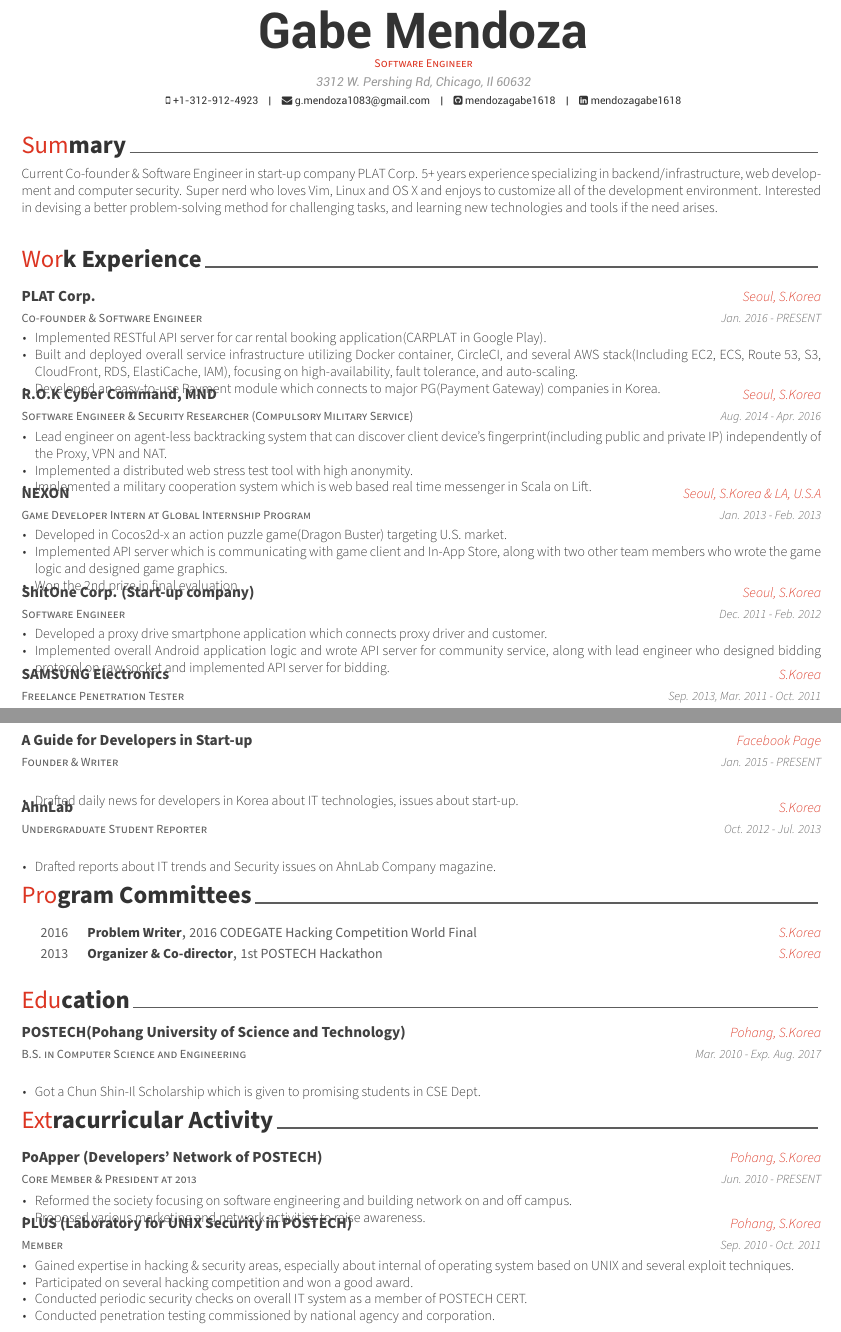
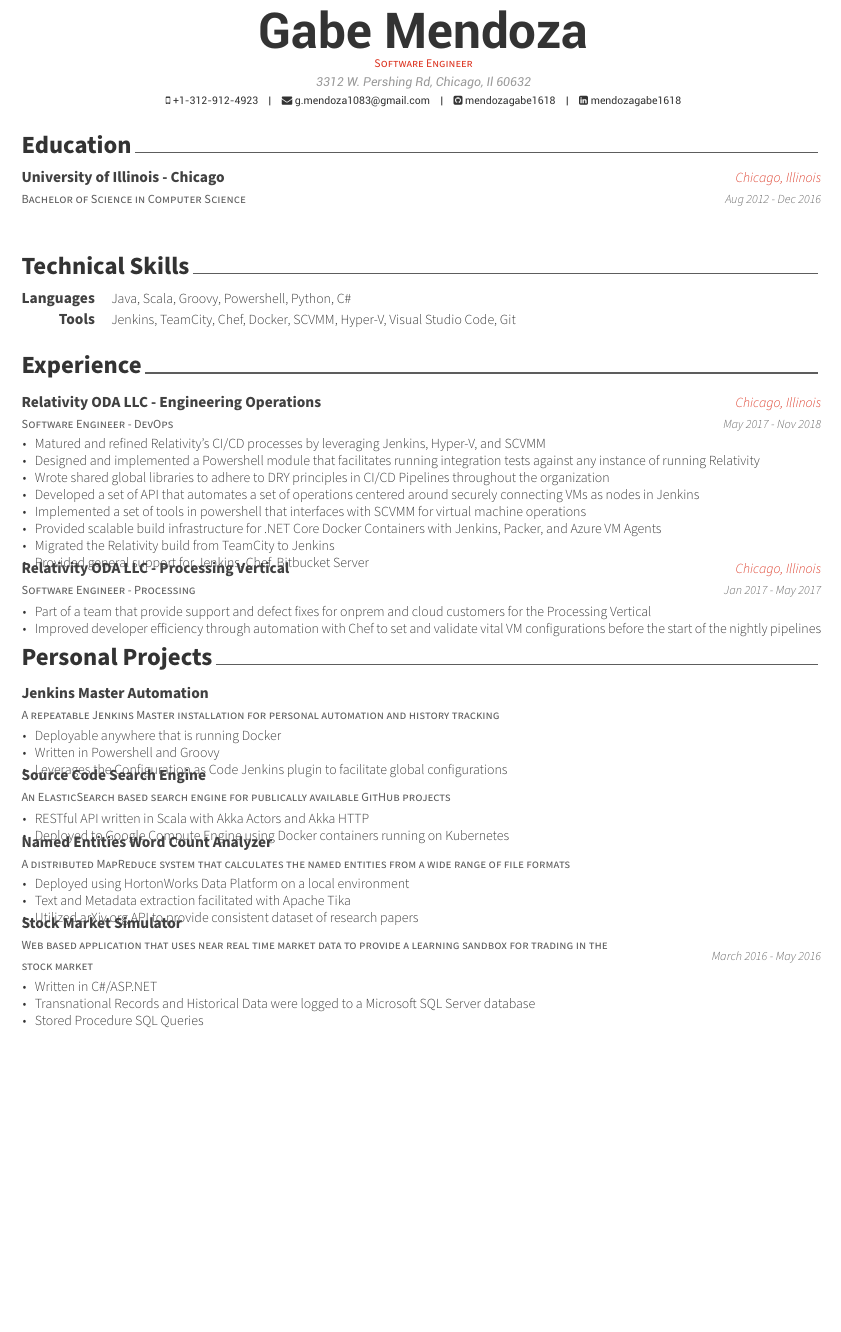
Before and after one commit to mendozagabe1618/resume, a LaTeX CV (resume.tex, which reads resume/Education.tex, resume/Experience.tex, resume/Projects.tex): two parts of pages 1 and 2 of 2 before the commit and part of the page after it, the two joined at a grey line, cut so that both start at the same text, the shorter picture padded with empty space. Compiled offline with XeLaTeX.

Commit message:
Bulk is done

```diff
--- a/resume.tex
+++ b/resume.tex
@@ -41,7 +41,7 @@
 % \definecolor{lighttext}{HTML}{999999}
 
 % Set false if you don't want to highlight section with awesome color
-\setbool{acvSectionColorHighlight}{true}
+\setbool{acvSectionColorHighlight}{false}
 
 % If you would like to change the social information separator from a pipe (|) to something else
 \renewcommand{\acvHeaderSocialSep}{\quad\textbar\quad}
@@ -80,25 +80,18 @@
 
 % Print the footer with 3 arguments(<left>, <center>, <right>)
 % Leave any of these blank if they are not needed
-\makecvfooter
-  {\today}
-  {Claud D. Park~~~·~~~Résumé}
-  {\thepage}
+% \makecvfooter
+%   {\today}
 
 
 %-------------------------------------------------------------------------------
 %	CV/RESUME CONTENT
 %	Each section is imported separately, open each file in turn to modify content
 %-------------------------------------------------------------------------------
-\input{resume/summary.tex}
-\input{resume/experience.tex}
-\input{resume/honors.tex}
-\input{resume/presentation.tex}
-\input{resume/writing.tex}
-\input{resume/committees.tex}
-\input{resume/education.tex}
-\input{resume/extracurricular.tex}
-
+\input{resume/Education.tex}
+\input{resume/TechnicalSkills.tex}
+\input{resume/Experience.tex}
+\input{resume/Projects.tex}
 
 %-------------------------------------------------------------------------------
 \end{document}
--- a/resume/presentation.tex
+++ b/resume/Education.tex
@@ -1,7 +1,7 @@
 %-------------------------------------------------------------------------------
 %	SECTION TITLE
 %-------------------------------------------------------------------------------
-\cvsection{Presentation}
+\cvsection{Education}
 
 
 %-------------------------------------------------------------------------------
@@ -11,3 +11,11 @@
 
 %---------------------------------------------------------
   \cventry
+    {Bachelor of Science in Computer Science} % Degree
+    {University of Illinois - Chicago} % Institution
+    {Chicago, Illinois} % Location
+    {Aug 2012 - Dec 2016} {}
+    %   \begin{cvitems} % Description(s) bullet points
+    %     % \item {Got a Chun Shin-Il Scholarship which is given to promising students in CSE Dept.}
+    %   \end{cvitems}
+    % }
--- /dev/null
+++ b/resume/Experience.tex
@@ -0,0 +1,45 @@
+%-------------------------------------------------------------------------------
+%	SECTION TITLE
+%-------------------------------------------------------------------------------
+\cvsection{Experience}
+
+%-------------------------------------------------------------------------------
+%	CONTENT
+%-------------------------------------------------------------------------------
+\begin{cventries}
+
+%---------------------------------------------------------
+  \cventry
+    {Software Engineer - DevOps} % Job title
+    {Relativity ODA LLC - Engineering Operations} % Organization
+    {Chicago, Illinois} % Location
+    {May 2017 - Nov 2018} % Date(s)
+    {
+      \begin{cvitems} % Description(s) of tasks/responsibilities
+        \item {Matured and refined Relativity's CI/CD processes by leveraging Jenkins, Hyper-V, and SCVMM}
+        \item {Designed and implemented a Powershell module that facilitates running integration tests against any instance of running Relativity}
+        \item {Wrote shared global libraries to adhere to DRY principles in CI/CD Pipelines throughout the organization}
+        \item {Developed a set of API that automates a set of operations centered around securely connecting VMs as nodes in Jenkins}
+        \item {Implemented a set of tools in powershell that interfaces with SCVMM for virtual machine operations}
+        \item {Provided scalable build infrastructure for .NET Core Docker Containers with Jenkins, Packer, and Azure VM Agents}
+        \item {Migrated the Relativity build from TeamCity to Jenkins}
+        \item {Provided general support for Jenkins, Chef, Bitbucket Server}
+      \end{cvitems}
+    }
+
+  \cventry
+    {Software Engineer - Processing} % Job title
+    {Relativity ODA LLC - Processing Vertical} % Organization
+    {Chicago, Illinois} % Location
+    {Jan 2017 - May 2017} % Date(s)
+    {
+      \begin{cvitems} % Description(s) of tasks/responsibilities
+        \item {Part of a team that provide support and defect fixes for onprem and cloud customers for the Processing Vertical}
+        \item {Improved developer efficiency through automation with Chef to set and validate vital VM configurations before the start of the nightly pipelines}
+      \end{cvitems}
+    }
+
+
+
+%---------------------------------------------------------
+\end{cventries}
--- /dev/null
+++ b/resume/Projects.tex
@@ -0,0 +1,67 @@
+%-------------------------------------------------------------------------------
+%	SECTION TITLE
+%-------------------------------------------------------------------------------
+\cvsection{Personal Projects}
+
+%-------------------------------------------------------------------------------
+%	CONTENT
+%-------------------------------------------------------------------------------
+\begin{cventries}
+
+%---------------------------------------------------------
+  \cventry
+    {A repeatable Jenkins Master installation for personal automation and history tracking} % Elevator Pitch
+    {Jenkins Master Automation} % Title
+    {} % Location
+    {} % Date(s)
+    {
+      \begin{cvitems} % Description(s) of tasks/responsibilities
+        \item {Deployable anywhere that is running Docker}
+        \item {Written in Powershell and Groovy}
+        \item {Leverages the Configuration as Code Jenkins plugin to facilitate global configurations}
+      \end{cvitems}
+    }
+
+%---------------------------------------------------------
+  \cventry
+    {An ElasticSearch based search engine for publically available GitHub projects} % Elevator Pitch
+    {Source Code Search Engine} % Title
+    {} % Location
+    {} % Date(s)
+    {
+      \begin{cvitems} % Description(s) of tasks/responsibilities
+        \item {RESTful API written in Scala with Akka Actors and Akka HTTP}
+        \item {Deployed to Google Compute Engine using Docker containers running on Kubernetes}
+      \end{cvitems}
+    }
+
+%---------------------------------------------------------
+  \cventry
+    {A distributed MapReduce system that calculates the named entities from a wide range of file formats} % Elevator Pitch
+    {Named Entities Word Count Analyzer} % Title
+    {} % Location
+    {} % Date(s)
+    {
+      \begin{cvitems} % Description(s) of tasks/responsibilities
+        \item {Deployed using HortonWorks Data Platform on a local environment}
+        \item {Text and Metadata extraction facilitated with Apache Tika}
+        \item {Utilized arXiv.org API to provide consistent dataset of research papers}
+      \end{cvitems}
+    }
+
+%---------------------------------------------------------
+  \cventry
+    {Web based application that uses near real time market data to provide a learning sandbox for trading in the stock market} % Elevator Pitch
+    {Stock Market Simulator} % Title
+    {} % Location
+    {March 2016 - May 2016} % Date(s)
+    {
+      \begin{cvitems} % Description(s) of tasks/responsibilities
+        \item {Written in C\#/ASP.NET}
+        \item {Transnational Records and Historical Data were logged to a Microsoft SQL Server database}
+        \item {Stored Procedure SQL Queries}
+      \end{cvitems}
+    }
+
+%---------------------------------------------------------
+\end{cventries}
--- a/resume/committees.tex
+++ b/resume/TechnicalSkills.tex
@@ -1,27 +1,22 @@
 %-------------------------------------------------------------------------------
 %	SECTION TITLE
 %-------------------------------------------------------------------------------
-\cvsection{Program Committees}
+\cvsection{Technical Skills}
 
 
 %-------------------------------------------------------------------------------
 %	CONTENT
 %-------------------------------------------------------------------------------
-\begin{cvhonors}
+\begin{cvskills}
 
 %---------------------------------------------------------
-  \cvhonor
-    {Problem Writer} % Position
-    {2016 CODEGATE Hacking Competition World Final} % Committee
-    {S.Korea} % Location
-    {2016} % Date(s)
+  \cvskill
+    {Languages} % Skill
+    {Java, Scala, Groovy, Powershell, Python, C\#} % Skillset
+
+  \cvskill
+    {Tools} % Skill
+    {Jenkins, TeamCity, Chef, Docker, SCVMM, Hyper-V, Visual Studio Code, Git} % Skillset
 
 %---------------------------------------------------------
-  \cvhonor
-    {Organizer \& Co-director} % Position
-    {1st POSTECH Hackathon} % Committee
-    {S.Korea} % Location
-    {2013} % Date(s)
-
-%---------------------------------------------------------
-\end{cvhonors}
+\end{cvskills}
--- a/resume/education.tex
+++ /dev/null
@@ -1,25 +0,0 @@
-%-------------------------------------------------------------------------------
-%	SECTION TITLE
-%-------------------------------------------------------------------------------
-\cvsection{Education}
-
-
-%-------------------------------------------------------------------------------
-%	CONTENT
-%-------------------------------------------------------------------------------
-\begin{cventries}
-
-%---------------------------------------------------------
-  \cventry
-    {B.S. in Computer Science and Engineering} % Degree
-    {POSTECH(Pohang University of Science and Technology)} % Institution
-    {Pohang, S.Korea} % Location
-    {Mar. 2010 - Exp. Aug. 2017} % Date(s)
-    {
-      \begin{cvitems} % Description(s) bullet points
-        \item {Got a Chun Shin-Il Scholarship which is given to promising students in CSE Dept.}
-      \end{cvitems}
-    }
-
-%---------------------------------------------------------
-\end{cventries}
--- a/resume/experience.tex
+++ /dev/null
@@ -1,85 +0,0 @@
-%-------------------------------------------------------------------------------
-%	SECTION TITLE
-%-------------------------------------------------------------------------------
-\cvsection{Work Experience}
-
-
-%-------------------------------------------------------------------------------
-%	CONTENT
-%-------------------------------------------------------------------------------
-\begin{cventries}
-
-%---------------------------------------------------------
-  \cventry
-    {Co-founder \& Software Engineer} % Job title
-    {PLAT Corp.} % Organization
-    {Seoul, S.Korea} % Location
-    {Jan. 2016 - PRESENT} % Date(s)
-    {
-      \begin{cvitems} % Description(s) of tasks/responsibilities
-        \item {Implemented RESTful API server for car rental booking application(CARPLAT in Google Play).}
-        \item {Built and deployed overall service infrastructure utilizing Docker container, CircleCI, and several AWS stack(Including EC2, ECS, Route 53, S3, CloudFront, RDS, ElastiCache, IAM), focusing on high-availability, fault tolerance, and auto-scaling.}
-        \item {Developed an easy-to-use Payment module which connects to major PG(Payment Gateway) companies in Korea.}
-      \end{cvitems}
-    }
-
-%---------------------------------------------------------
-  \cventry
-    {Software Engineer \& Security Researcher (Compulsory Military Service)} % Job title
-    {R.O.K Cyber Command, MND} % Organization
-    {Seoul, S.Korea} % Location
-    {Aug. 2014 - Apr. 2016} % Date(s)
-    {
-      \begin{cvitems} % Description(s) of tasks/responsibilities
-        \item {Lead engineer on agent-less backtracking system that can discover client device's fingerprint(including public and private IP) independently of the Proxy, VPN and NAT.}
-        \item {Implemented a distributed web stress test tool with high anonymity.}
-        \item {Implemented a military cooperation system which is web based real time messenger in Scala on Lift.}
-      \end{cvitems}
-    }
-
-%---------------------------------------------------------
-  \cventry
-    {Game Developer Intern at Global Internship Program} % Job title
-    {NEXON} % Organization
-    {Seoul, S.Korea \& LA, U.S.A} % Location
-    {Jan. 2013 - Feb. 2013} % Date(s)
-    {
-      \begin{cvitems} % Description(s) of tasks/responsibilities
-        \item {Developed in Cocos2d-x an action puzzle game(Dragon Buster) targeting U.S. market.}
-        \item {Implemented API server which is communicating with game client and In-App Store, along with two other team members who wrote the game logic and designed game graphics.}
-        \item {Won the 2nd prize in final evaluation.}
-      \end{cvitems}
-    }
-
-%---------------------------------------------------------
-  \cventry
-    {Software Engineer} % Job title
-    {ShitOne Corp. (Start-up company)} % Organization
-    {Seoul, S.Korea} % Location
-    {Dec. 2011 - Feb. 2012} % Date(s)
-    {
-      \begin{cvitems} % Description(s) of tasks/responsibilities
-        \item {Developed a proxy drive smartphone application which connects proxy driver and customer.}
-        \item {Implemented overall Android application logic and wrote API server for community service, along with lead engineer who designed bidding protocol on raw socket and implemented API server for bidding.}
-      \end{cvitems}
-    }
-
-%---------------------------------------------------------
-  \cventry
-    {Freelance Penetration Tester} % Job title
-    {SAMSUNG Electronics} % Organization
-    {S.Korea} % Location
-    {Sep. 2013, Mar. 2011 - Oct. 2011} % Date(s)
-    {
-      \begin{cvitems} % Description(s) of tasks/responsibilities
-        \item {Conducted penetration testing on SAMSUNG KNOX, which is solution for enterprise mobile security.}
-        \item {Conducted penetration testing on SAMSUNG Smart TV.}
-      \end{cvitems}
-      %\begin{cvsubentries}
-      %  \cvsubentry{}{KNOX(Solution for Enterprise Mobile Security) Penetration Testing}{Sep. 2013}{}
-      %  \cvsubentry{}{Smart TV Penetration Testing}{Mar. 2011 - Oct. 2011}{}
-      %\end{cvsubentries}
-    }
-
-%---------------------------------------------------------
-\end{cventries}
--- a/resume/extracurricular.tex
+++ /dev/null
@@ -1,41 +0,0 @@
-%-------------------------------------------------------------------------------
-%	SECTION TITLE
-%-------------------------------------------------------------------------------
-\cvsection{Extracurricular Activity}
-
-
-%-------------------------------------------------------------------------------
-%	CONTENT
-%-------------------------------------------------------------------------------
-\begin{cventries}
-
-%---------------------------------------------------------
-  \cventry
-    {Core Member \& President at 2013} % Affiliation/role
-    {PoApper (Developers' Network of POSTECH)} % Organization/group
-    {Pohang, S.Korea} % Location
-    {Jun. 2010 - PRESENT} % Date(s)
-    {
-      \begin{cvitems} % Description(s) of experience/contributions/knowledge
-        \item {Reformed the society focusing on software engineering and building network on and off campus.}
-        \item {Proposed various marketing and network activities to raise awareness.}
-      \end{cvitems}
-    }
-
-%---------------------------------------------------------
-  \cventry
-    {Member} % Affiliation/role
-    {PLUS (Laboratory for UNIX Security in POSTECH)} % Organization/group
-    {Pohang, S.Korea} % Location
-    {Sep. 2010 - Oct. 2011} % Date(s)
-    {
-      \begin{cvitems} % Description(s) of experience/contributions/knowledge
-        \item {Gained expertise in hacking \& security areas, especially about internal of operating system based on UNIX and several exploit techniques.}
-        \item {Participated on several hacking competition and won a good award.}
-        \item {Conducted periodic security checks on overall IT system as a member of POSTECH CERT.}
-        \item {Conducted penetration testing commissioned by national agency and corporation.}
-      \end{cvitems}
-    }
-
-%---------------------------------------------------------
-\end{cventries}
--- a/resume/summary.tex
+++ /dev/null
@@ -1,14 +0,0 @@
-%-------------------------------------------------------------------------------
-%	SECTION TITLE
-%-------------------------------------------------------------------------------
-\cvsection{Summary}
-
-
-%-------------------------------------------------------------------------------
-%	CONTENT
-%-------------------------------------------------------------------------------
-\begin{cvparagraph}
-
-%---------------------------------------------------------
-Current Co-founder \& Software Engineer in start-up company PLAT Corp. 5+ years experience specializing in backend/infrastructure, web development and computer security. Super nerd who loves Vim, Linux and OS X and enjoys to customize all of the development environment. Interested in devising a better problem-solving method for challenging tasks, and learning new technologies and tools if the need arises.
-\end{cvparagraph}
--- a/resume/writing.tex
+++ /dev/null
@@ -1,37 +0,0 @@
-%-------------------------------------------------------------------------------
-%	SECTION TITLE
-%-------------------------------------------------------------------------------
-\cvsection{Writing}
-
-
-%-------------------------------------------------------------------------------
-%	CONTENT
-%-------------------------------------------------------------------------------
-\begin{cventries}
-
-%---------------------------------------------------------
-  \cventry
-    {Founder \& Writer} % Role
-    {A Guide for Developers in Start-up} % Title
-    {Facebook Page} % Location
-    {Jan. 2015 - PRESENT} % Date(s)
-    {
-      \begin{cvitems} % Description(s)
-        \item {Drafted daily news for developers in Korea about IT technologies, issues about start-up.}
-      \end{cvitems}
-    }
-
-%---------------------------------------------------------
-  \cventry
-    {Undergraduate Student Reporter} % Role
-    {AhnLab} % Title
-    {S.Korea} % Location
-    {Oct. 2012 - Jul. 2013} % Date(s)
-    {
-      \begin{cvitems} % Description(s)
-        \item {Drafted reports about IT trends and Security issues on AhnLab Company magazine.}
-      \end{cvitems}
-    }
-
-%---------------------------------------------------------
-\end{cventries}
```
Also changed, not shown: resume/honors.tex (deleted, +0 -76 lines), resume/Education.tex (9 more changed lines).
